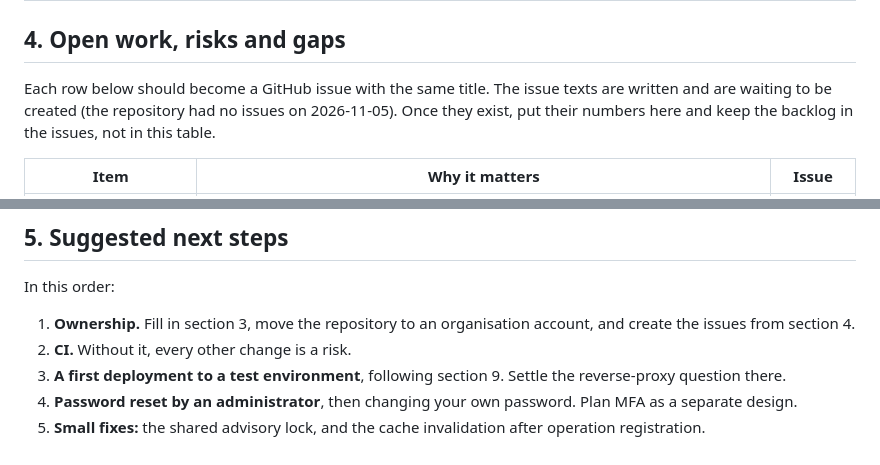
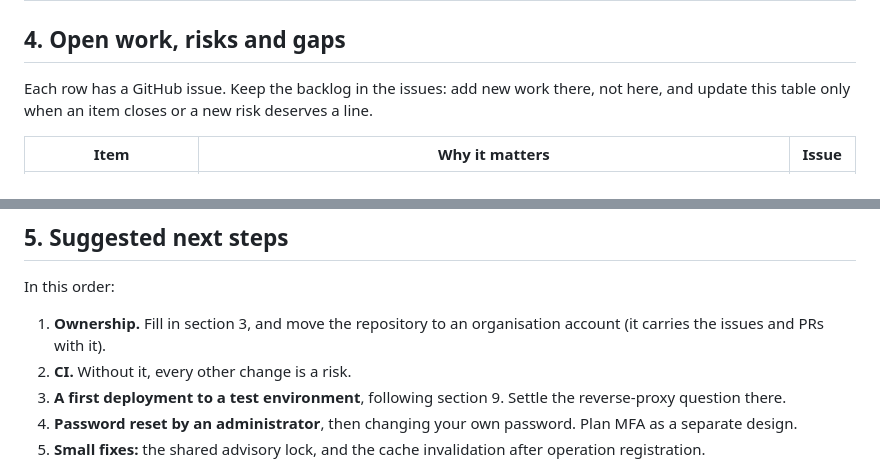
Before and after one commit to TasTugberk/Kale, a Markdown page: docs/handover/handover.en.md, 2 parts joined by grey strips. Drawn GitHub-style.

```diff
--- a/docs/handover/handover.en.md
+++ b/docs/handover/handover.en.md
@@ -131,7 +131,7 @@ PR #68 (`scripts/dev-stack.ps1`) automates all of this but is paused (section 4)
 
 ## 4. Open work, risks and gaps
 
-Each row below should become a GitHub issue with the same title. The issue texts are written and are waiting to be created (the repository had no issues on 2026-11-05). Once they exist, put their numbers here and keep the backlog in the issues, not in this table.
+Each row has a GitHub issue. Keep the backlog in the issues: add new work there, not here, and update this table only when an item closes or a new risk deserves a line.
 
 | Item | Why it matters | Issue |
 |---|---|---|
@@ -158,7 +158,7 @@ Each row below should become a GitHub issue with the same title. The issue texts
 
 In this order:
 
-1. **Ownership.** Fill in section 3, move the repository to an organisation account, and create the issues from section 4.
+1. **Ownership.** Fill in section 3, and move the repository to an organisation account (it carries the issues and PRs with it).
 2. **CI.** Without it, every other change is a risk.
 3. **A first deployment to a test environment**, following section 9. Settle the reverse-proxy question there.
 4. **Password reset by an administrator**, then changing your own password. Plan MFA as a separate design.
```
Also changed, not shown: other parts of docs/handover/handover.en.md (+11 -11 lines), docs/handover/handover.tr.md (+13 -13 lines).
